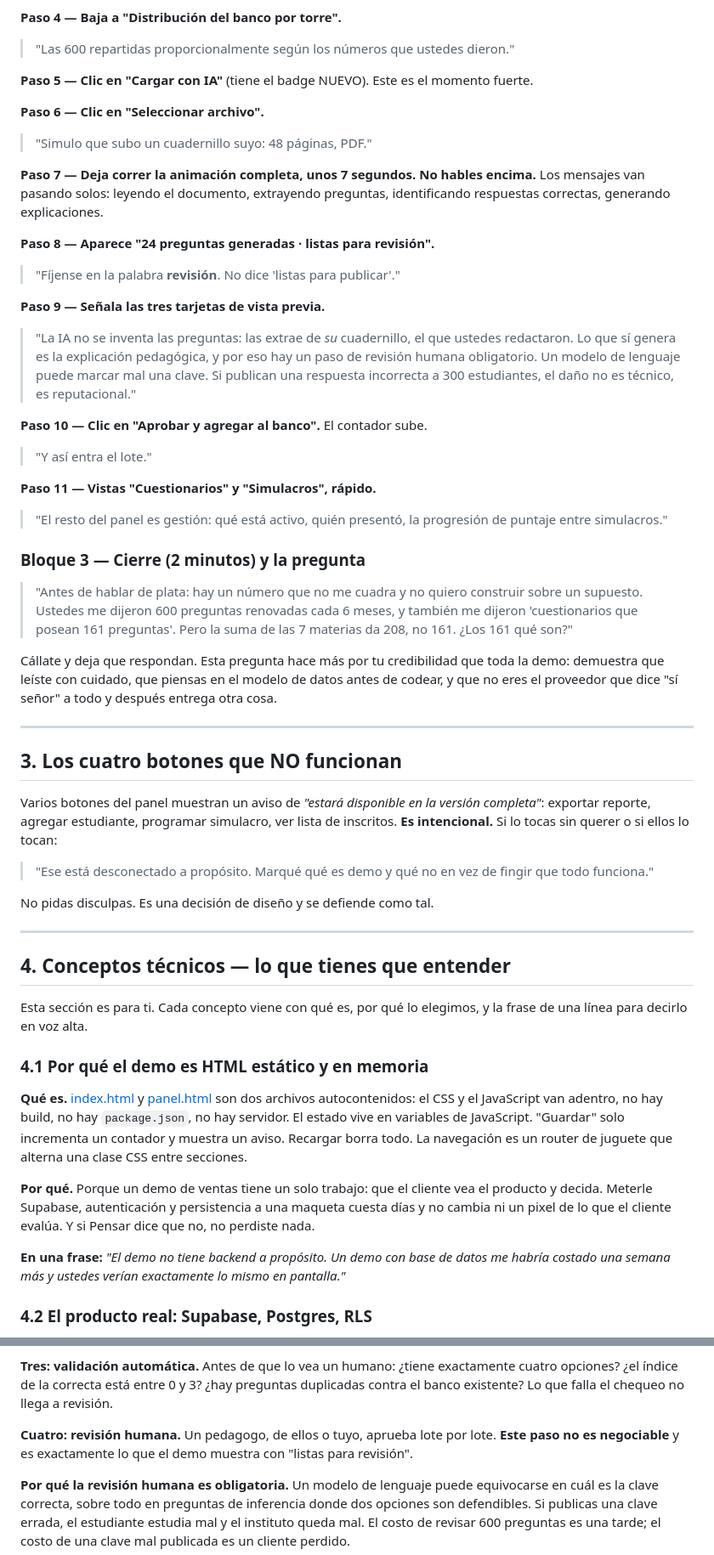
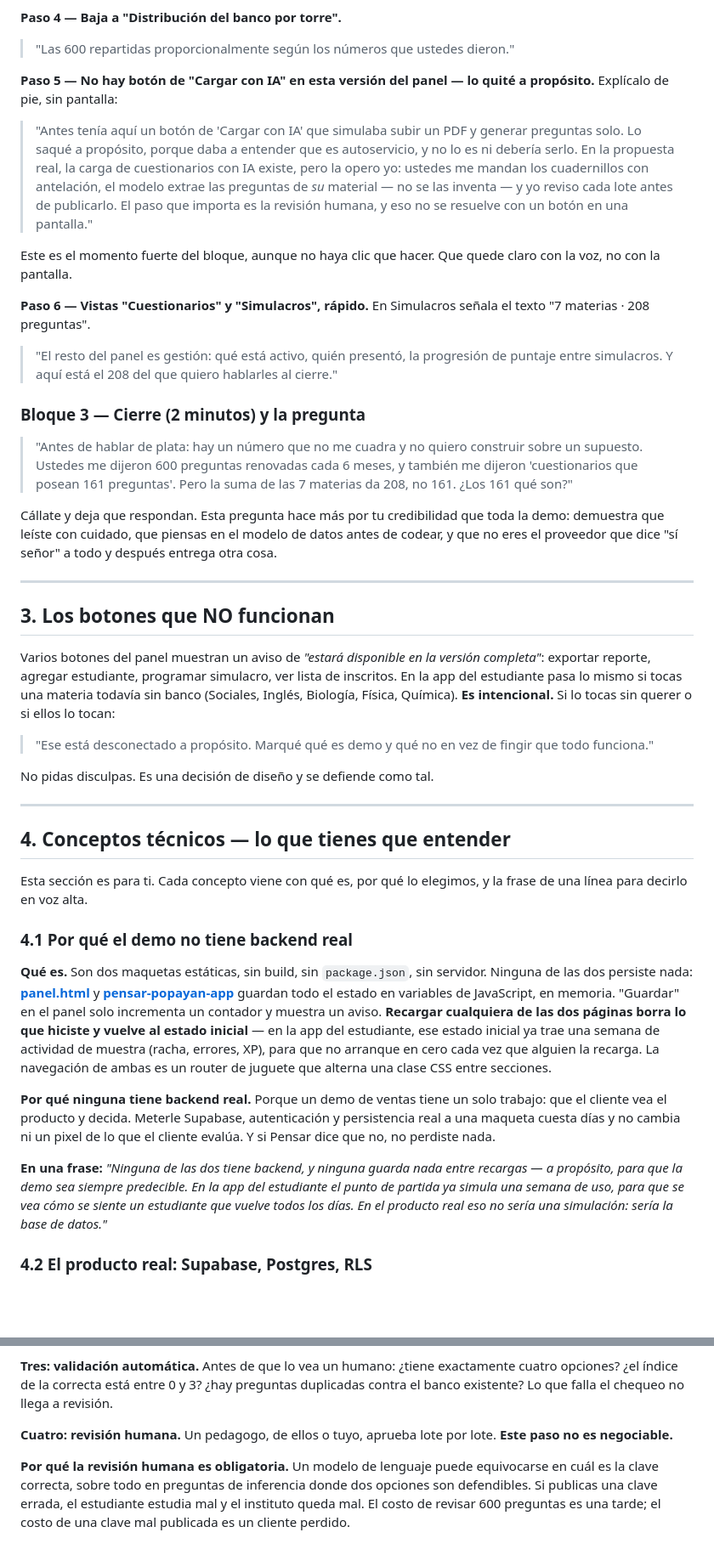
Before and after one commit to juannico125/pensar-popayan-demo, a Markdown page: docs/guion-presentacion-2026-07-17.md, 2 parts joined by grey strips. Shown at 85% size. GitHub-like rendering; blank space fills up the shorter version.

```diff
--- a/docs/guion-presentacion-2026-07-17.md
+++ b/docs/guion-presentacion-2026-07-17.md
@@ -92,29 +102,15 @@ Abre [panel.html](../panel.html).
 
 > "Las 600 repartidas proporcionalmente según los números que ustedes dieron."
 
-**Paso 5 — Clic en "Cargar con IA"** (tiene el badge NUEVO). Este es el momento fuerte.
+**Paso 5 — No hay botón de "Cargar con IA" en esta versión del panel — lo quité a propósito.** Explícalo de pie, sin pantalla:
 
-**Paso 6 — Clic en "Seleccionar archivo".**
+> "Antes tenía aquí un botón de 'Cargar con IA' que simulaba subir un PDF y generar preguntas solo. Lo saqué a propósito, porque daba a entender que es autoservicio, y no lo es ni debería serlo. En la propuesta real, la carga de cuestionarios con IA existe, pero la opero yo: ustedes me mandan los cuadernillos con antelación, el modelo extrae las preguntas de *su* material — no se las inventa — y yo reviso cada lote antes de publicarlo. El paso que importa es la revisión humana, y eso no se resuelve con un botón en una pantalla."
 
-> "Simulo que subo un cuadernillo suyo: 48 páginas, PDF."
+Este es el momento fuerte del bloque, aunque no haya clic que hacer. Que quede claro con la voz, no con la pantalla.
 
-**Paso 7 — Deja correr la animación completa, unos 7 segundos. No hables encima.** Los mensajes van pasando solos: leyendo el documento, extrayendo preguntas, identificando respuestas correctas, generando explicaciones.
+**Paso 6 — Vistas "Cuestionarios" y "Simulacros", rápido.** En Simulacros señala el texto "7 materias · 208 preguntas".
 
-**Paso 8 — Aparece "24 preguntas generadas · listas para revisión".**
-
-> "Fíjense en la palabra **revisión**. No dice 'listas para publicar'."
-
-**Paso 9 — Señala las tres tarjetas de vista previa.**
-
-> "La IA no se inventa las preguntas: las extrae de *su* cuadernillo, el que ustedes redactaron. Lo que sí genera es la explicación pedagógica, y por eso hay un paso de revisión humana obligatorio. Un modelo de lenguaje puede marcar mal una clave. Si publican una respuesta incorrecta a 300 estudiantes, el daño no es técnico, es reputacional."
-
-**Paso 10 — Clic en "Aprobar y agregar al banco".** El contador sube.
-
-> "Y así entra el lote."
-
-**Paso 11 — Vistas "Cuestionarios" y "Simulacros", rápido.**
-
-> "El resto del panel es gestión: qué está activo, quién presentó, la progresión de puntaje entre simulacros."
+> "El resto del panel es gestión: qué está activo, quién presentó, la progresión de puntaje entre simulacros. Y aquí está el 208 del que quiero hablarles al cierre."
 
 ### Bloque 3 — Cierre (2 minutos) y la pregunta
 
@@ -124,9 +120,9 @@ Cállate y deja que respondan. Esta pregunta hace más por tu credibilidad que t
 
 ---
 
-## 3. Los cuatro botones que NO funcionan
+## 3. Los botones que NO funcionan
 
-Varios botones del panel muestran un aviso de *"estará disponible en la versión completa"*: exportar reporte, agregar estudiante, programar simulacro, ver lista de inscritos. **Es intencional.** Si lo tocas sin querer o si ellos lo tocan:
+Varios botones del panel muestran un aviso de *"estará disponible en la versión completa"*: exportar reporte, agregar estudiante, programar simulacro, ver lista de inscritos. En la app del estudiante pasa lo mismo si tocas una materia todavía sin banco (Sociales, Inglés, Biología, Física, Química). **Es intencional.** Si lo tocas sin querer o si ellos lo tocan:
 
 > "Ese está desconectado a propósito. Marqué qué es demo y qué no en vez de fingir que todo funciona."
 
@@ -138,13 +134,13 @@ No pidas disculpas. Es una decisión de diseño y se defiende como tal.
 
 Esta sección es para ti. Cada concepto viene con qué es, por qué lo elegimos, y la frase de una línea para decirlo en voz alta.
 
-### 4.1 Por qué el demo es HTML estático y en memoria
+### 4.1 Por qué el demo no tiene backend real
 
-**Qué es.** [index.html](../index.html) y [panel.html](../panel.html) son dos archivos autocontenidos: el CSS y el JavaScript van adentro, no hay build, no hay `package.json`, no hay servidor. El estado vive en variables de JavaScript. "Guardar" solo incrementa un contador y muestra un aviso. Recargar borra todo. La navegación es un router de juguete que alterna una clase CSS entre secciones.
+**Qué es.** Son dos maquetas estáticas, sin build, sin `package.json`, sin servidor. Ninguna de las dos persiste nada: **[panel.html](../panel.html)** y **[pensar-popayan-app](https://juannico125.github.io/pensar-popayan-app/)** guardan todo el estado en variables de JavaScript, en memoria. "Guardar" en el panel solo incrementa un contador y muestra un aviso. **Recargar cualquiera de las dos páginas borra lo que hiciste y vuelve al estado inicial** — en la app del estudiante, ese estado inicial ya trae una semana de actividad de muestra (racha, errores, XP), para que no arranque en cero cada vez que alguien la recarga. La navegación de ambas es un router de juguete que alterna una clase CSS entre secciones.
 
-**Por qué.** Porque un demo de ventas tiene un solo trabajo: que el cliente vea el producto y decida. Meterle Supabase, autenticación y persistencia a una maqueta cuesta días y no cambia ni un pixel de lo que el cliente evalúa. Y si Pensar dice que no, no perdiste nada.
+**Por qué ninguna tiene backend real.** Porque un demo de ventas tiene un solo trabajo: que el cliente vea el producto y decida. Meterle Supabase, autenticación y persistencia real a una maqueta cuesta días y no cambia ni un pixel de lo que el cliente evalúa. Y si Pensar dice que no, no perdiste nada.
 
-**En una frase:** *"El demo no tiene backend a propósito. Un demo con base de datos me habría costado una semana más y ustedes verían exactamente lo mismo en pantalla."*
+**En una frase:** *"Ninguna de las dos tiene backend, y ninguna guarda nada entre recargas — a propósito, para que la demo sea siempre predecible. En la app del estudiante el punto de partida ya simula una semana de uso, para que se vea cómo se siente un estudiante que vuelve todos los días. En el producto real eso no sería una simulación: sería la base de datos."*
 
 ### 4.2 El producto real: Supabase, Postgres, RLS
 
@@ -190,7 +186,7 @@ Este es el punto donde un cliente técnico puede intentar pillarte. Entiéndelo
 
 **Tres: validación automática.** Antes de que lo vea un humano: ¿tiene exactamente cuatro opciones? ¿el índice de la correcta está entre 0 y 3? ¿hay preguntas duplicadas contra el banco existente? Lo que falla el chequeo no llega a revisión.
 
-**Cuatro: revisión humana.** Un pedagogo, de ellos o tuyo, aprueba lote por lote. **Este paso no es negociable** y es exactamente lo que el demo muestra con "listas para revisión".
+**Cuatro: revisión humana.** Un pedagogo, de ellos o tuyo, aprueba lote por lote. **Este paso no es negociable.**
 
 **Por qué la revisión humana es obligatoria.** Un modelo de lenguaje puede equivocarse en cuál es la clave correcta, sobre todo en preguntas de inferencia donde dos opciones son defendibles. Si publicas una clave errada, el estudiante estudia mal y el instituto queda mal. El costo de revisar 600 preguntas es una tarde; el costo de una clave mal publicada es un cliente perdido.
 
```
Also changed, not shown: other parts of docs/guion-presentacion-2026-07-17.md (+46 -31 lines).
